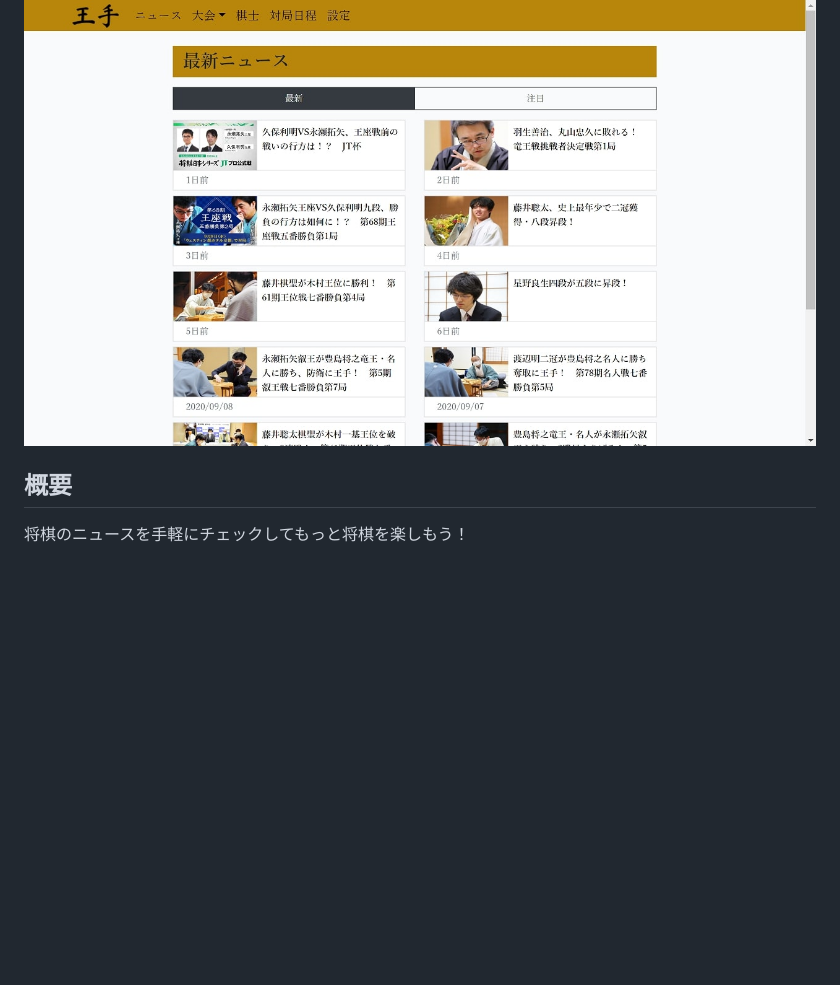
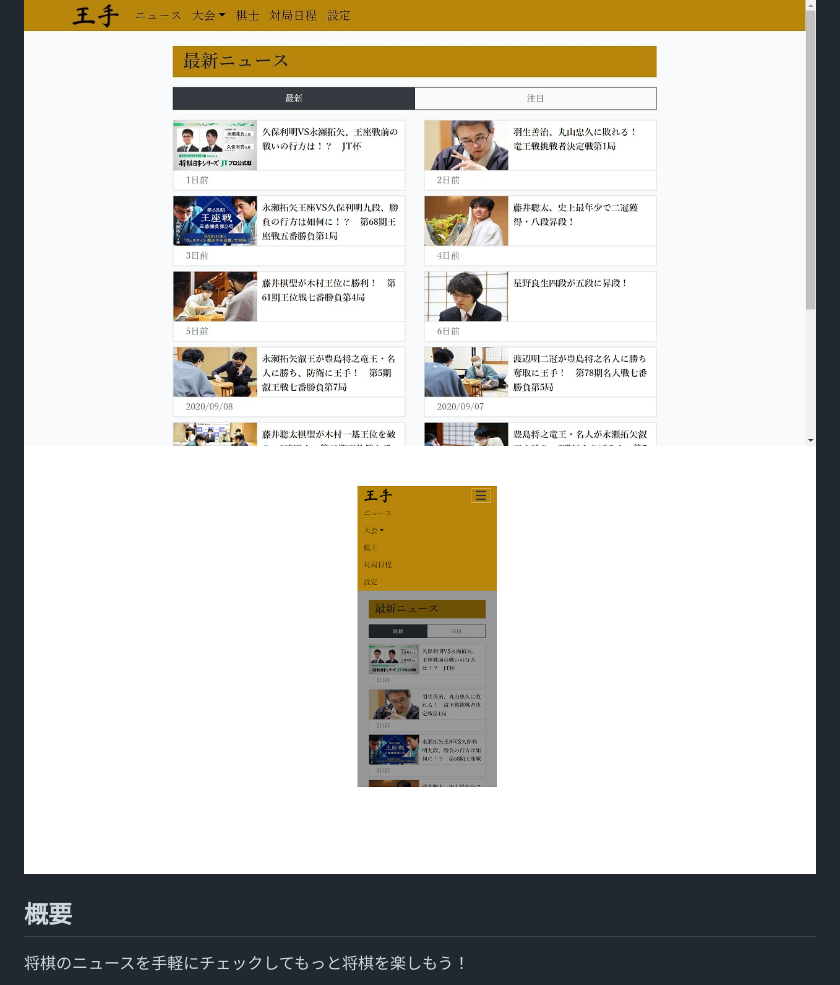
Before and after one commit to kitaiyuuki/oute, a Markdown page: readme.md, the part around the change. Drawn GitHub-style; pictures changed too: readme_image2.jpg (added); blank space fills up the shorter version.

Commit message:
readme変更、スマホ画像追加

```diff
--- a/readme.md
+++ b/readme.md
@@ -3,6 +3,7 @@
 将棋のニュースサイト（ポートフォリオ用）
 
 ![サイトの画像](./readme_image.jpg)
+![サイトの画像2](./readme_image2.jpg)
 
 ## 概要
 
```
